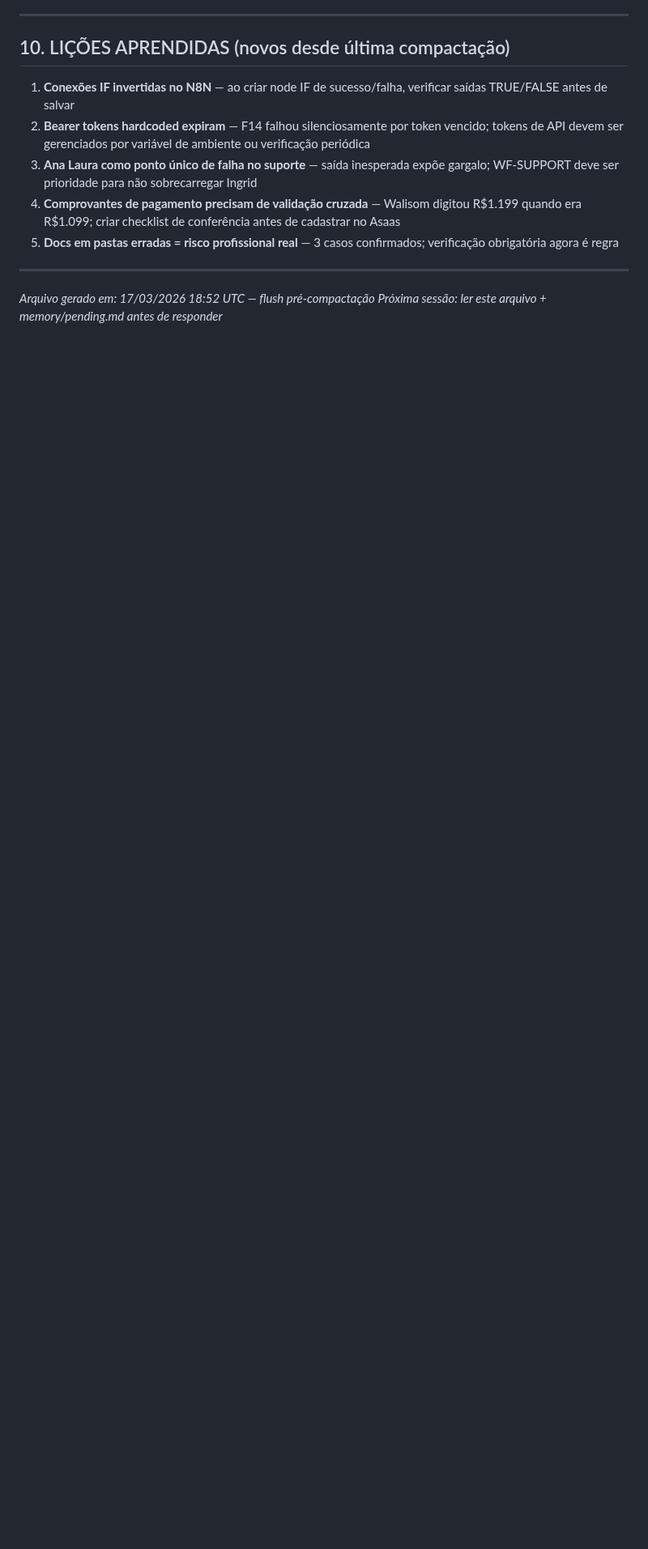
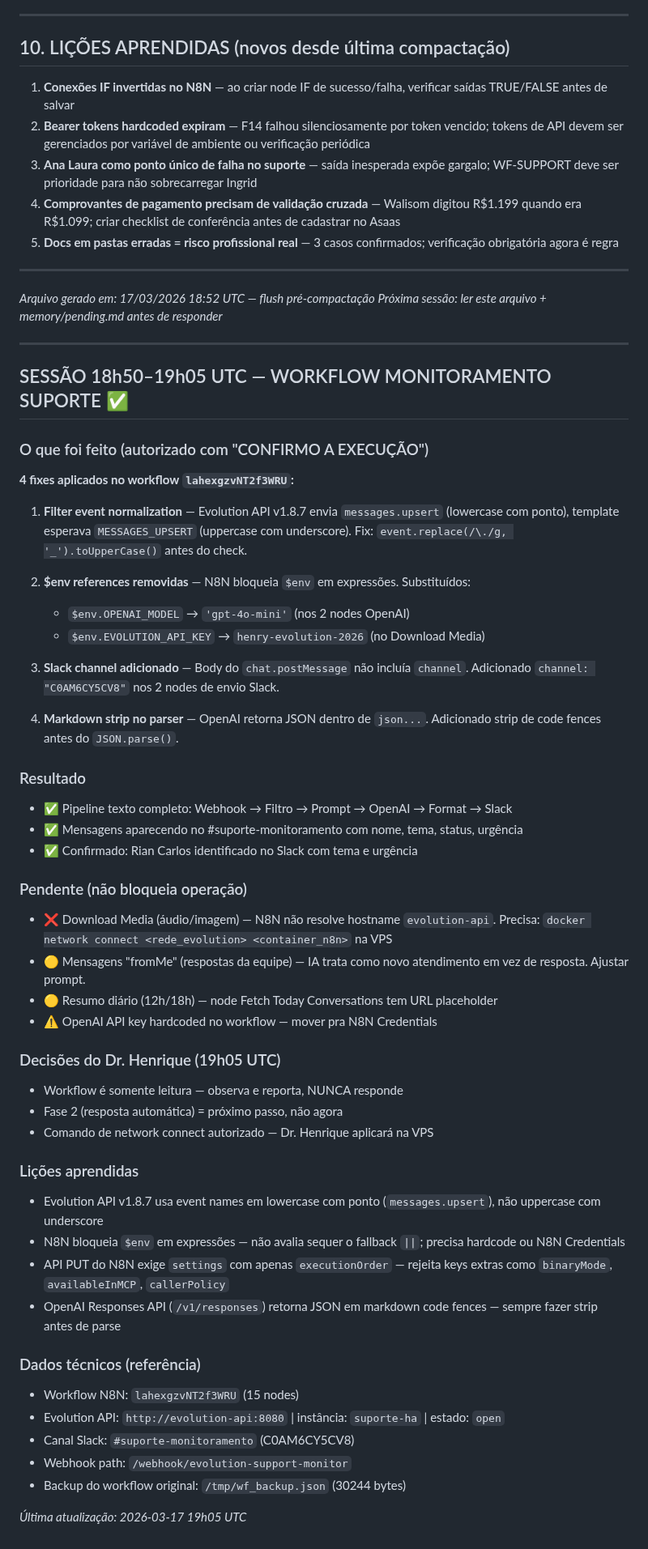
Before and after one commit to henriqueaugusto-ha/Henry.ia, a Markdown page: memory/diario/2026-03-17.md, the part around the change. Shown at 81% size. Drawn GitHub-style; blank space fills up the shorter version.

Commit message:
feat: workflow monitoramento suporte - 4 fixes aplicados, pipeline texto funcional

````diff
--- a/memory/diario/2026-03-17.md
+++ b/memory/diario/2026-03-17.md
@@ -214,3 +214,52 @@ Antes de inserir documento em pasta de cliente:
 
 *Arquivo gerado em: 17/03/2026 18:52 UTC — flush pré-compactação*
 *Próxima sessão: ler este arquivo + memory/pending.md antes de responder*
+
+---
+
+## SESSÃO 18h50–19h05 UTC — WORKFLOW MONITORAMENTO SUPORTE ✅
+
+### O que foi feito (autorizado com "CONFIRMO A EXECUÇÃO")
+
+**4 fixes aplicados no workflow `lahexgzvNT2f3WRU`:**
+
+1. **Filter event normalization** — Evolution API v1.8.7 envia `messages.upsert` (lowercase com ponto), template esperava `MESSAGES_UPSERT` (uppercase com underscore). Fix: `event.replace(/\./g, '_').toUpperCase()` antes do check.
+
+2. **$env references removidas** — N8N bloqueia `$env` em expressões. Substituídos:
+   - `$env.OPENAI_MODEL` → `'gpt-4o-mini'` (nos 2 nodes OpenAI)
+   - `$env.EVOLUTION_API_KEY` → `henry-evolution-2026` (no Download Media)
+
+3. **Slack channel adicionado** — Body do `chat.postMessage` não incluía `channel`. Adicionado `channel: "C0AM6CY5CV8"` nos 2 nodes de envio Slack.
+
+4. **Markdown strip no parser** — OpenAI retorna JSON dentro de ```json...```. Adicionado strip de code fences antes do `JSON.parse()`.
+
+### Resultado
+- ✅ Pipeline texto completo: Webhook → Filtro → Prompt → OpenAI → Format → Slack
+- ✅ Mensagens aparecendo no #suporte-monitoramento com nome, tema, status, urgência
+- ✅ Confirmado: Rian Carlos identificado no Slack com tema e urgência
+
+### Pendente (não bloqueia operação)
+- ❌ Download Media (áudio/imagem) — N8N não resolve hostname `evolution-api`. Precisa: `docker network connect <rede_evolution> <container_n8n>` na VPS
+- 🟡 Mensagens "fromMe" (respostas da equipe) — IA trata como novo atendimento em vez de resposta. Ajustar prompt.
+- 🟡 Resumo diário (12h/18h) — node Fetch Today Conversations tem URL placeholder
+- ⚠️ OpenAI API key hardcoded no workflow — mover pra N8N Credentials
+
+### Decisões do Dr. Henrique (19h05 UTC)
+- Workflow é somente leitura — observa e reporta, NUNCA responde
+- Fase 2 (resposta automática) = próximo passo, não agora
+- Comando de network connect autorizado — Dr. Henrique aplicará na VPS
+
+### Lições aprendidas
+- Evolution API v1.8.7 usa event names em lowercase com ponto (`messages.upsert`), não uppercase com underscore
+- N8N bloqueia `$env` em expressões — não avalia sequer o fallback `||`; precisa hardcode ou N8N Credentials
+- API PUT do N8N exige `settings` com apenas `executionOrder` — rejeita keys extras como `binaryMode`, `availableInMCP`, `callerPolicy`
+- OpenAI Responses API (`/v1/responses`) retorna JSON em markdown code fences — sempre fazer strip antes de parse
+
+### Dados técnicos (referência)
+- Workflow N8N: `lahexgzvNT2f3WRU` (15 nodes)
+- Evolution API: `http://evolution-api:8080` | instância: `suporte-ha` | estado: `open`
+- Canal Slack: `#suporte-monitoramento` (C0AM6CY5CV8)
+- Webhook path: `/webhook/evolution-support-monitor`
+- Backup do workflow original: `/tmp/wf_backup.json` (30244 bytes)
+
+*Última atualização: 2026-03-17 19h05 UTC*
````
Also changed, not shown: memory/automacoes/wf-suporte-monitoramento-briefing.md (+10 -5 lines).
